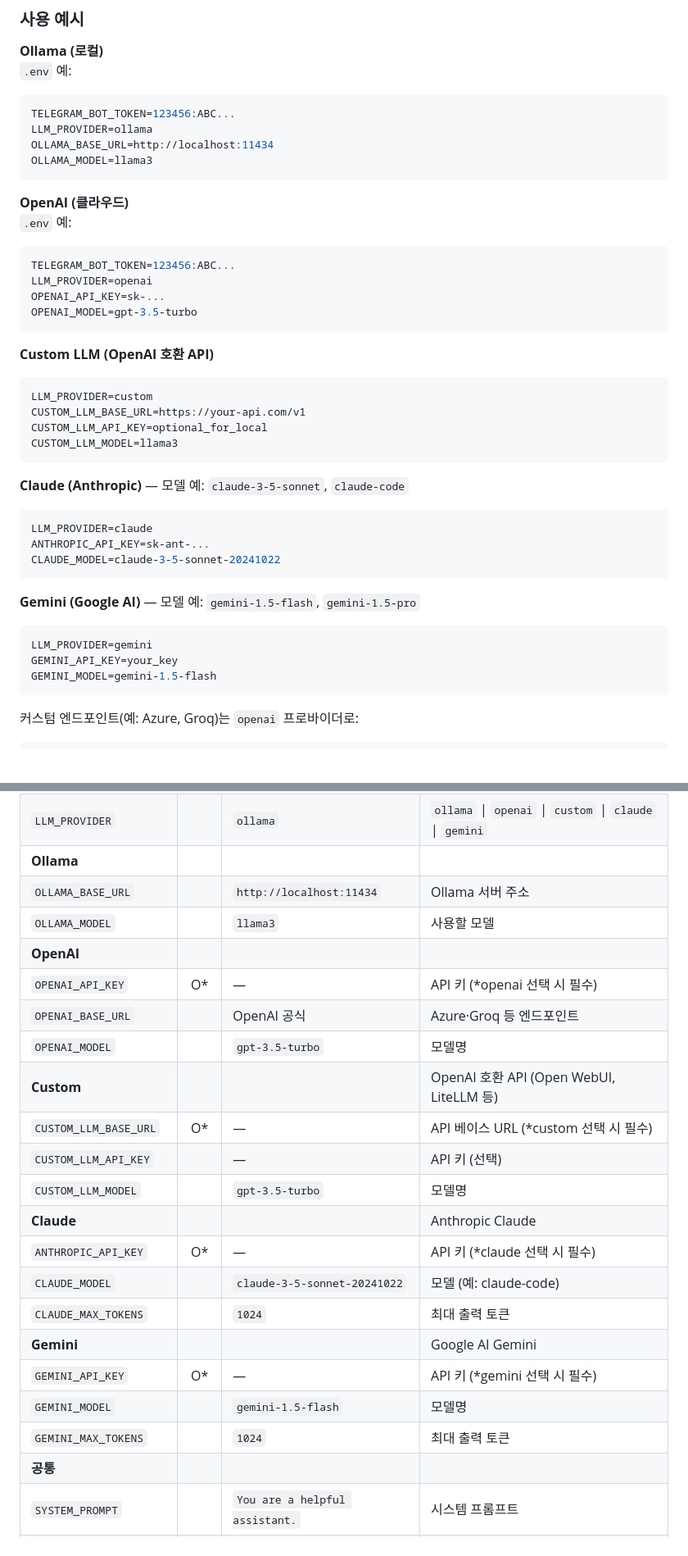
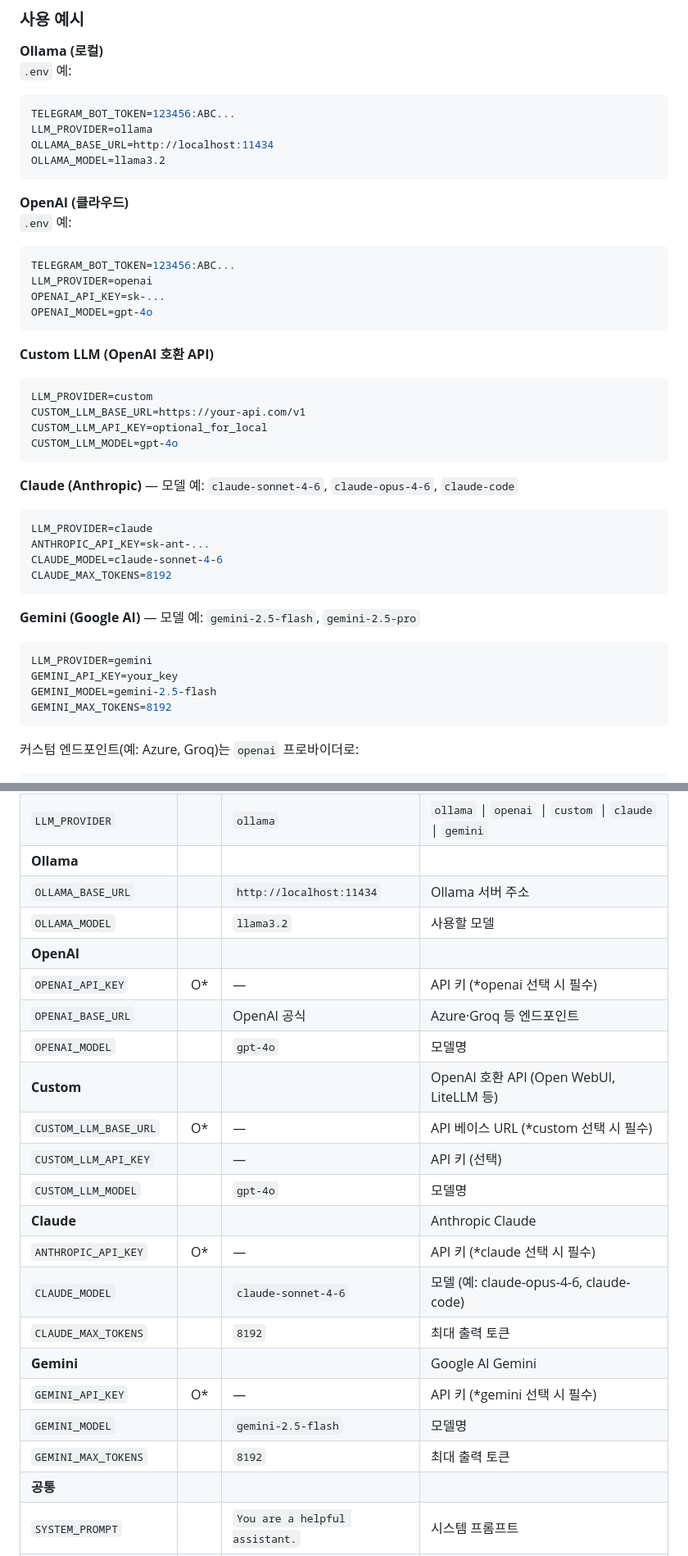
Before and after one commit to novaassit/Telepath, a Markdown page: README.md, 2 parts joined by grey strips. Shown at 82% size. Rendered like a GitHub page; blank space fills up the shorter version.

Commit message:
docs: README 모델 버전 및 기본값 최신화
- Ollama: llama3 → llama3.2
- OpenAI: gpt-3.5-turbo → gpt-4o
- Custom: gpt-4o
- Claude: claude-sonnet-4-6, CLAUDE_MAX_TOKENS 8192
- Gemini: gemini-2.5-flash, GEMINI_MAX_TOKENS 8192

Made-with: Cursor

````diff
--- a/README.md
+++ b/README.md
@@ -79,7 +79,7 @@ npm run dev
 TELEGRAM_BOT_TOKEN=123456:ABC...
 LLM_PROVIDER=ollama
 OLLAMA_BASE_URL=http://localhost:11434
-OLLAMA_MODEL=llama3
+OLLAMA_MODEL=llama3.2
 ```
 
 **OpenAI (클라우드)**
@@ -88,7 +88,7 @@ OLLAMA_MODEL=llama3
 TELEGRAM_BOT_TOKEN=123456:ABC...
 LLM_PROVIDER=openai
 OPENAI_API_KEY=sk-...
-OPENAI_MODEL=gpt-3.5-turbo
+OPENAI_MODEL=gpt-4o
 ```
 
 **Custom LLM (OpenAI 호환 API)**
@@ -96,21 +96,23 @@ OPENAI_MODEL=gpt-3.5-turbo
 LLM_PROVIDER=custom
 CUSTOM_LLM_BASE_URL=https://your-api.com/v1
 CUSTOM_LLM_API_KEY=optional_for_local
-CUSTOM_LLM_MODEL=llama3
+CUSTOM_LLM_MODEL=gpt-4o
 ```
 
-**Claude (Anthropic)** — 모델 예: `claude-3-5-sonnet`, `claude-code`
+**Claude (Anthropic)** — 모델 예: `claude-sonnet-4-6`, `claude-opus-4-6`, `claude-code`
 ```env
 LLM_PROVIDER=claude
 ANTHROPIC_API_KEY=sk-ant-...
-CLAUDE_MODEL=claude-3-5-sonnet-20241022
+CLAUDE_MODEL=claude-sonnet-4-6
+CLAUDE_MAX_TOKENS=8192
 ```
 
-**Gemini (Google AI)** — 모델 예: `gemini-1.5-flash`, `gemini-1.5-pro`
+**Gemini (Google AI)** — 모델 예: `gemini-2.5-flash`, `gemini-2.5-pro`
 ```env
 LLM_PROVIDER=gemini
 GEMINI_API_KEY=your_key
-GEMINI_MODEL=gemini-1.5-flash
+GEMINI_MODEL=gemini-2.5-flash
+GEMINI_MAX_TOKENS=8192
 ```
 
 커스텀 엔드포인트(예: Azure, Groq)는 `openai` 프로바이더로:
@@ -129,23 +131,23 @@ OPENAI_MODEL=gpt-4
 | `LLM_PROVIDER` | | `ollama` | `ollama` \| `openai` \| `custom` \| `claude` \| `gemini` |
 | **Ollama** | | | |
 | `OLLAMA_BASE_URL` | | `http://localhost:11434` | Ollama 서버 주소 |
-| `OLLAMA_MODEL` | | `llama3` | 사용할 모델 |
+| `OLLAMA_MODEL` | | `llama3.2` | 사용할 모델 |
 | **OpenAI** | | | |
 | `OPENAI_API_KEY` | O\* | — | API 키 (\*openai 선택 시 필수) |
 | `OPENAI_BASE_URL` | | OpenAI 공식 | Azure·Groq 등 엔드포인트 |
-| `OPENAI_MODEL` | | `gpt-3.5-turbo` | 모델명 |
+| `OPENAI_MODEL` | | `gpt-4o` | 모델명 |
 | **Custom** | | | OpenAI 호환 API (Open WebUI, LiteLLM 등) |
 | `CUSTOM_LLM_BASE_URL` | O\* | — | API 베이스 URL (\*custom 선택 시 필수) |
 | `CUSTOM_LLM_API_KEY` | | — | API 키 (선택) |
-| `CUSTOM_LLM_MODEL` | | `gpt-3.5-turbo` | 모델명 |
+| `CUSTOM_LLM_MODEL` | | `gpt-4o` | 모델명 |
 | **Claude** | | | Anthropic Claude |
 | `ANTHROPIC_API_KEY` | O\* | — | API 키 (\*claude 선택 시 필수) |
-| `CLAUDE_MODEL` | | `claude-3-5-sonnet-20241022` | 모델 (예: claude-code) |
-| `CLAUDE_MAX_TOKENS` | | `1024` | 최대 출력 토큰 |
+| `CLAUDE_MODEL` | | `claude-sonnet-4-6` | 모델 (예: claude-opus-4-6, claude-code) |
+| `CLAUDE_MAX_TOKENS` | | `8192` | 최대 출력 토큰 |
 | **Gemini** | | | Google AI Gemini |
 | `GEMINI_API_KEY` | O\* | — | API 키 (\*gemini 선택 시 필수) |
-| `GEMINI_MODEL` | | `gemini-1.5-flash` | 모델명 |
-| `GEMINI_MAX_TOKENS` | | `1024` | 최대 출력 토큰 |
+| `GEMINI_MODEL` | | `gemini-2.5-flash` | 모델명 |
+| `GEMINI_MAX_TOKENS` | | `8192` | 최대 출력 토큰 |
 | **공통** | | | |
 | `SYSTEM_PROMPT` | | `You are a helpful assistant.` | 시스템 프롬프트 |
 | `MAX_HISTORY_MESSAGES` | | `20` | 유지할 최대 대화 메시지 수 |
````
Also changed, not shown: other parts of README.md (+1 -1 lines).
